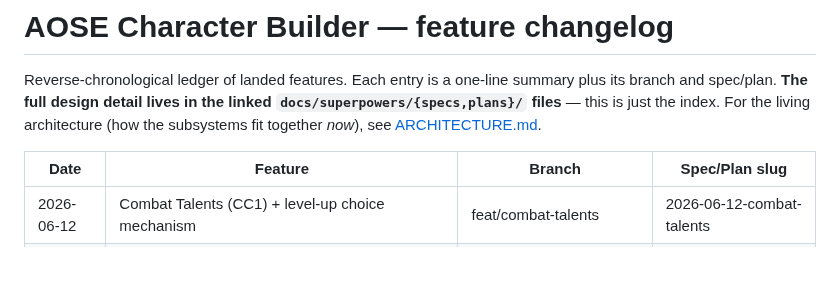
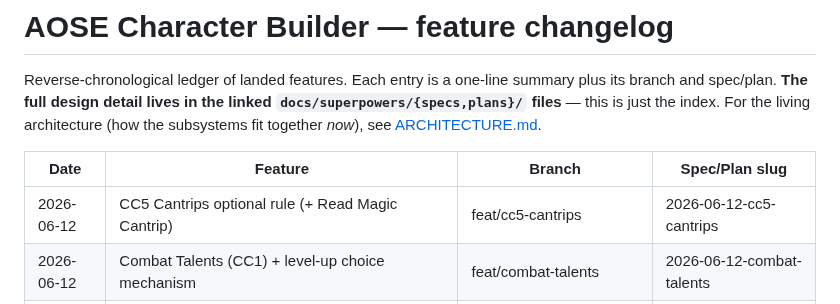
Before and after one commit to PaulWRoberts/aose_character_builder, a Markdown page: docs/CHANGELOG.md, the part around the change. Drawn GitHub-style; blank space fills up the shorter version.

```diff
--- a/docs/CHANGELOG.md
+++ b/docs/CHANGELOG.md
@@ -8,6 +8,7 @@ For the living architecture (how the subsystems fit together *now*), see
 
 | Date | Feature | Branch | Spec/Plan slug |
 |---|---|---|---|
+| 2026-06-12 | CC5 Cantrips optional rule (+ Read Magic Cantrip) | feat/cc5-cantrips | 2026-06-12-cc5-cantrips |
 | 2026-06-12 | Combat Talents (CC1) + level-up choice mechanism | feat/combat-talents | 2026-06-12-combat-talents |
 | 2026-06-12 | Hosted auth & multi-tenancy: invite-only GCIP Google sign-in, per-user workspaces, export/import | feat/hosted-auth-multitenancy | 2026-06-11-hosted-auth-multitenancy |
 | 2026-06-11 | CC2/4/5 races & classes: Wood Elf, Halfling Hearthsinger, Halfling Reeve, Arcane Bard, Ratling, Changeling (class + race duals); Goblin/Wolf Hunter conditional `attack`/`damage` grants; `dryad` language | feat/cc2-4-5-races-classes | — |
```
Also changed, not shown: docs/ARCHITECTURE.md (+14 -2 lines).
